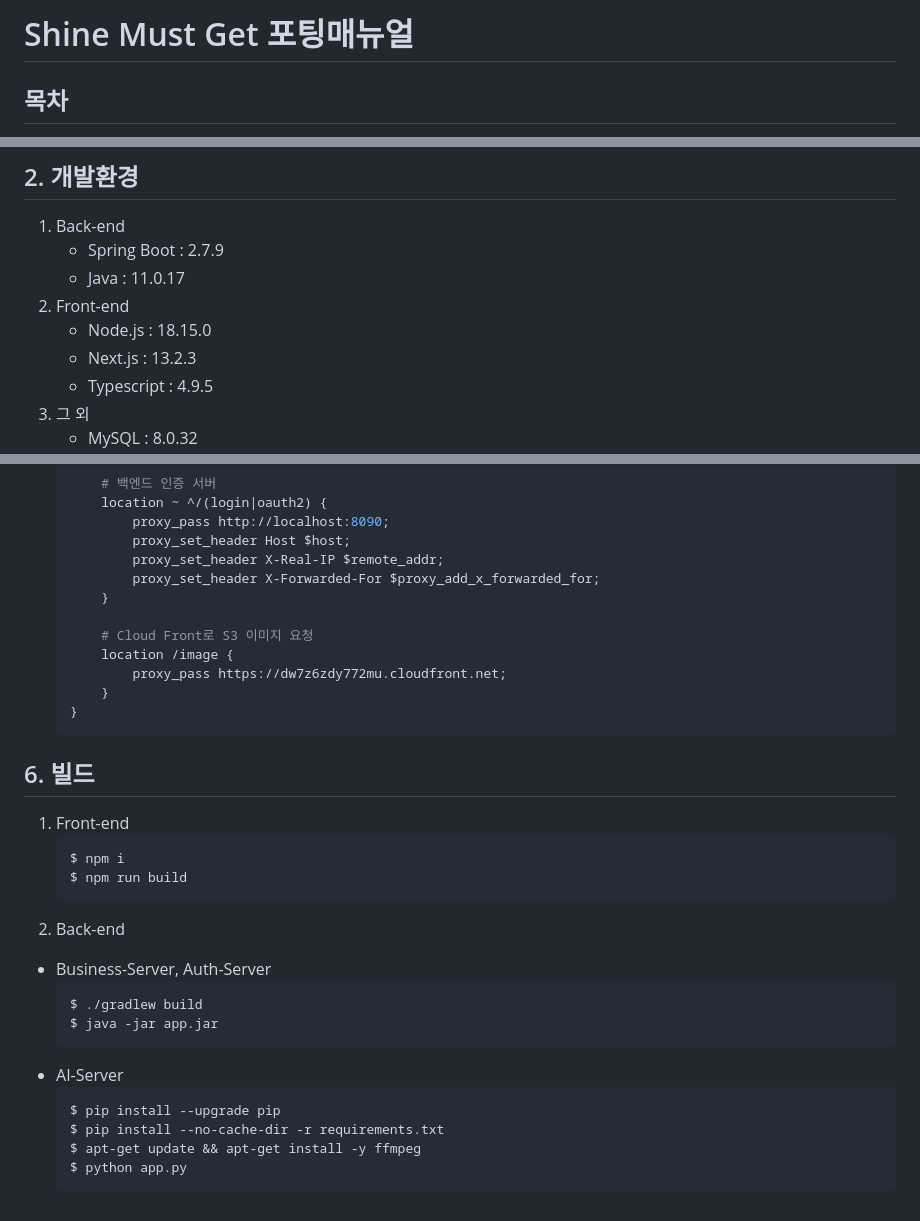
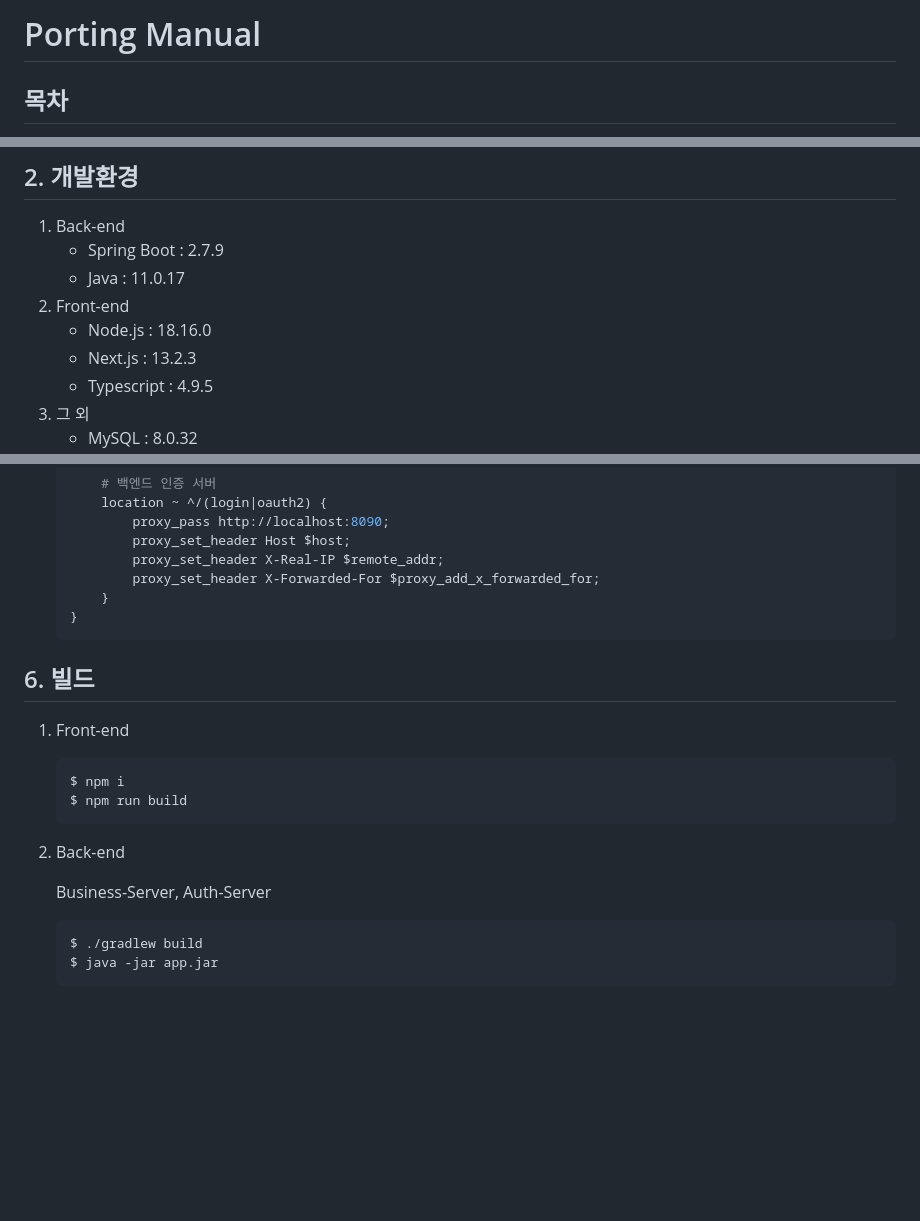
Before and after one commit to TheWorstGeneration/shinemustget, a Markdown page: docs/PORTING_MANUAL.md, 3 parts joined by grey strips. Rendered like a GitHub page; blank space fills up the shorter version.

Commit message:
🚚 rename proting manual

````diff
--- a/docs/포팅매뉴얼.md
+++ b/docs/PORTING_MANUAL.md
@@ -1,4 +1,4 @@
-# Shine Must Get 포팅매뉴얼
+# Porting Manual
 
 ## 목차
 
@@ -29,7 +29,7 @@ CI/CD : Jenkins, Docker
    - Spring Boot : 2.7.9
    - Java : 11.0.17
 2. Front-end
-   - Node.js : 18.15.0
+   - Node.js : 18.16.0
    - Next.js : 13.2.3
    - Typescript : 4.9.5
 3. 그 외
@@ -178,11 +183,6 @@ CI/CD : Jenkins, Docker
           proxy_set_header X-Real-IP $remote_addr;
           proxy_set_header X-Forwarded-For $proxy_add_x_forwarded_for;
       }
-
-      # Cloud Front로 S3 이미지 요청
-      location /image {
-          proxy_pass https://dw7z6zdy772mu.cloudfront.net;
-      }
   }
   ```
 
@@ -195,15 +195,9 @@ CI/CD : Jenkins, Docker
    ```
 2. Back-end
 
-- Business-Server, Auth-Server
-  ```bash
-  $ ./gradlew build
-  $ java -jar app.jar
-  ```
-- AI-Server
-  ```bash
-  $ pip install --upgrade pip
-  $ pip install --no-cache-dir -r requirements.txt
-  $ apt-get update && apt-get install -y ffmpeg
-  $ python app.py
-  ```
+   Business-Server, Auth-Server
+
+   ```bash
+   $ ./gradlew build
+   $ java -jar app.jar
+   ```
````
Also changed, not shown: other parts of docs/PORTING_MANUAL.md (+5 -0 lines).
